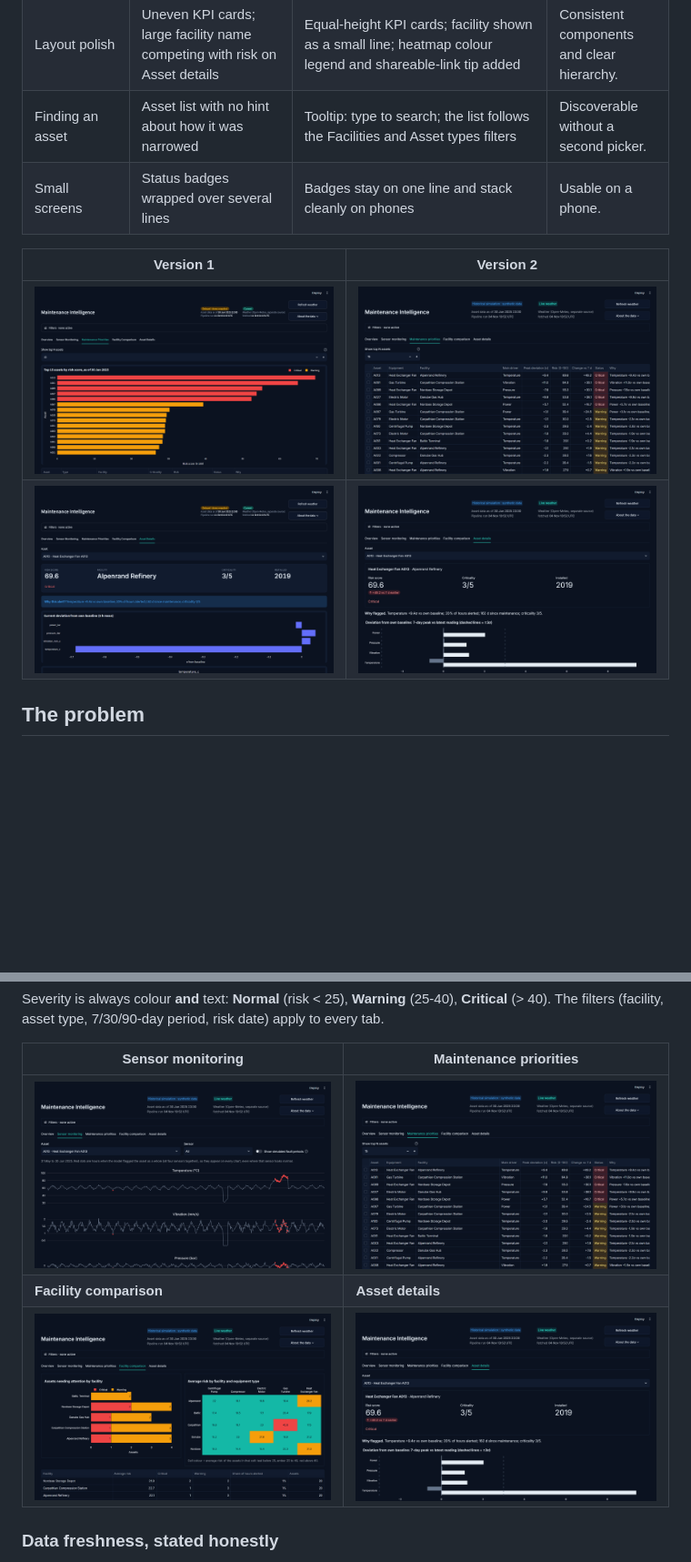
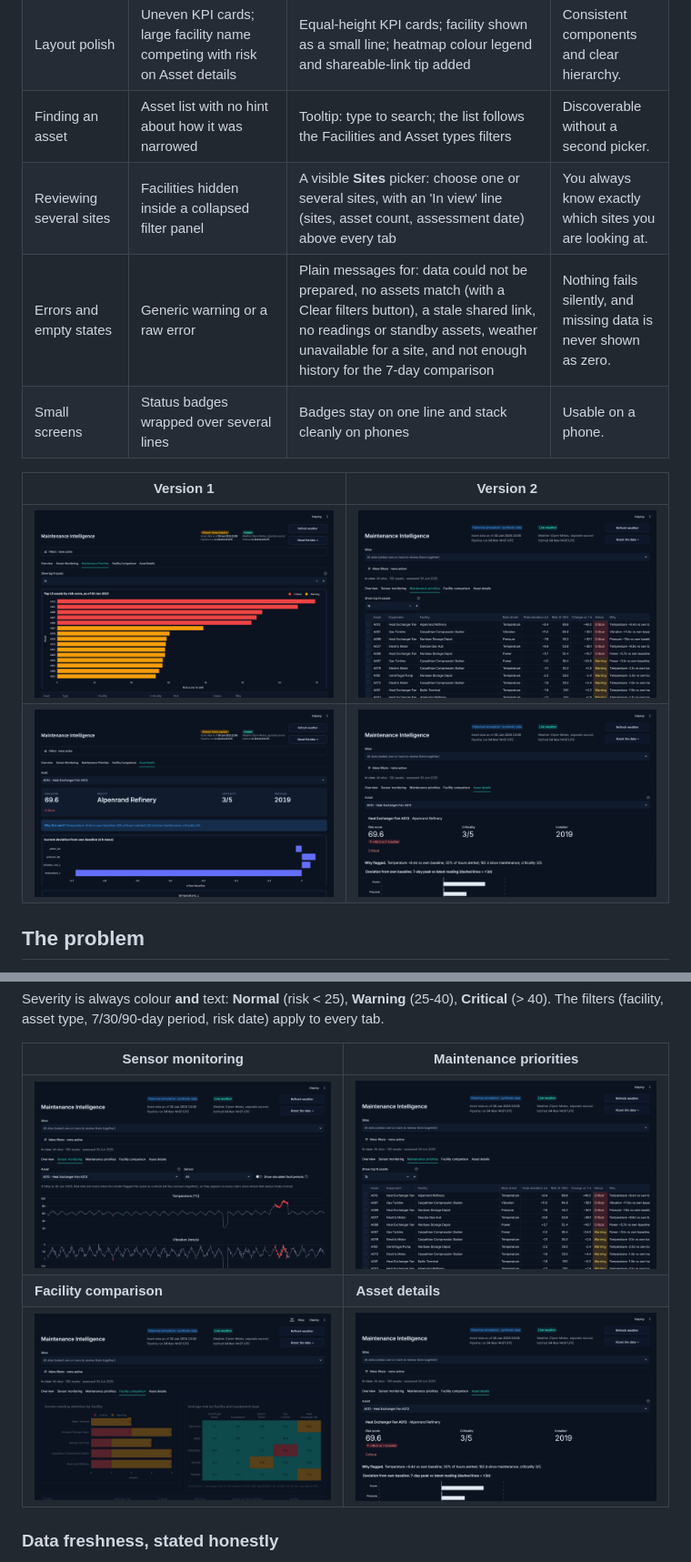
Before and after one commit to zeniusz/maintenance-intelligence, a Markdown page: README.md, 2 parts joined by grey strips. Shown at 91% size. Drawn GitHub-style; pictures changed too: docs/screenshots/v2-asset-details.png, docs/screenshots/v2-facility-comparison.png, docs/screenshots/v2-maintenance-priorities.png; blank space fills up the shorter version.

Commit message:
Visible multi-site picker, clear error and empty states, stale-link handling

```diff
--- a/README.md
+++ b/README.md
@@ -43,6 +43,8 @@ Both versions are Streamlit apps on the same analysis (`mi/`), so the risk score
 | Tables | Nine or ten narrow columns, facility names cut off | Seven focused columns in Overview, wider facility column, full explanation only in the priorities tab | Scannable at a glance. |
 | Layout polish | Uneven KPI cards; large facility name competing with risk on Asset details | Equal-height KPI cards; facility shown as a small line; heatmap colour legend and shareable-link tip added | Consistent components and clear hierarchy. |
 | Finding an asset | Asset list with no hint about how it was narrowed | Tooltip: type to search; the list follows the Facilities and Asset types filters | Discoverable without a second picker. |
+| Reviewing several sites | Facilities hidden inside a collapsed filter panel | A visible **Sites** picker: choose one or several sites, with an 'In view' line (sites, asset count, assessment date) above every tab | You always know exactly which sites you are looking at. |
+| Errors and empty states | Generic warning or a raw error | Plain messages for: data could not be prepared, no assets match (with a Clear filters button), a stale shared link, no readings or standby assets, weather unavailable for a site, and not enough history for the 7-day comparison | Nothing fails silently, and missing data is never shown as zero. |
 | Small screens | Status badges wrapped over several lines | Badges stay on one line and stack cleanly on phones | Usable on a phone. |
 
 | Version 1 | Version 2 |
```
Also changed, not shown: docs/screenshots/v2-overview.png, 1 other file.
